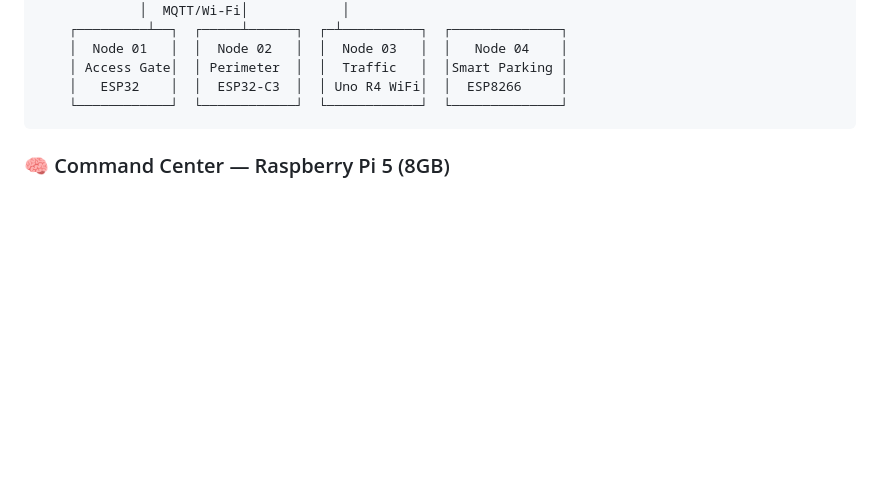
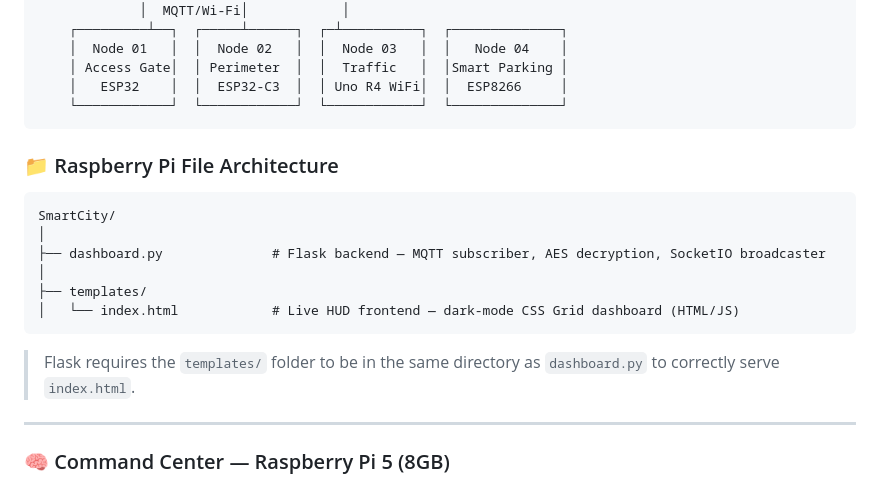
Before and after one commit to MokshSharma2006/Smart-City-Simulation, a Markdown page: README.md, the part around the change. GitHub-like rendering; blank space fills up the shorter version.

Commit message:
Document Raspberry Pi file structure in README
Add Raspberry Pi file architecture section to README.

````diff
--- a/README.md
+++ b/README.md
@@ -52,6 +52,21 @@ All telemetry is secured with **AES-128-CBC encryption**, **HMAC-SHA256 authenti
     │   ESP32    │  │  ESP32-C3  │  │ Uno R4 WiFi│  │  ESP8266     │
     └────────────┘  └────────────┘  └────────────┘  └──────────────┘
 ```
+
+### 📁 Raspberry Pi File Architecture
+
+```
+SmartCity/
+│
+├── dashboard.py              # Flask backend — MQTT subscriber, AES decryption, SocketIO broadcaster
+│
+├── templates/
+│   └── index.html            # Live HUD frontend — dark-mode CSS Grid dashboard (HTML/JS)
+```
+
+> Flask requires the `templates/` folder to be in the same directory as `dashboard.py` to correctly serve `index.html`.
+
+---
 
 ### 🧠 Command Center — Raspberry Pi 5 (8GB)
 
````
